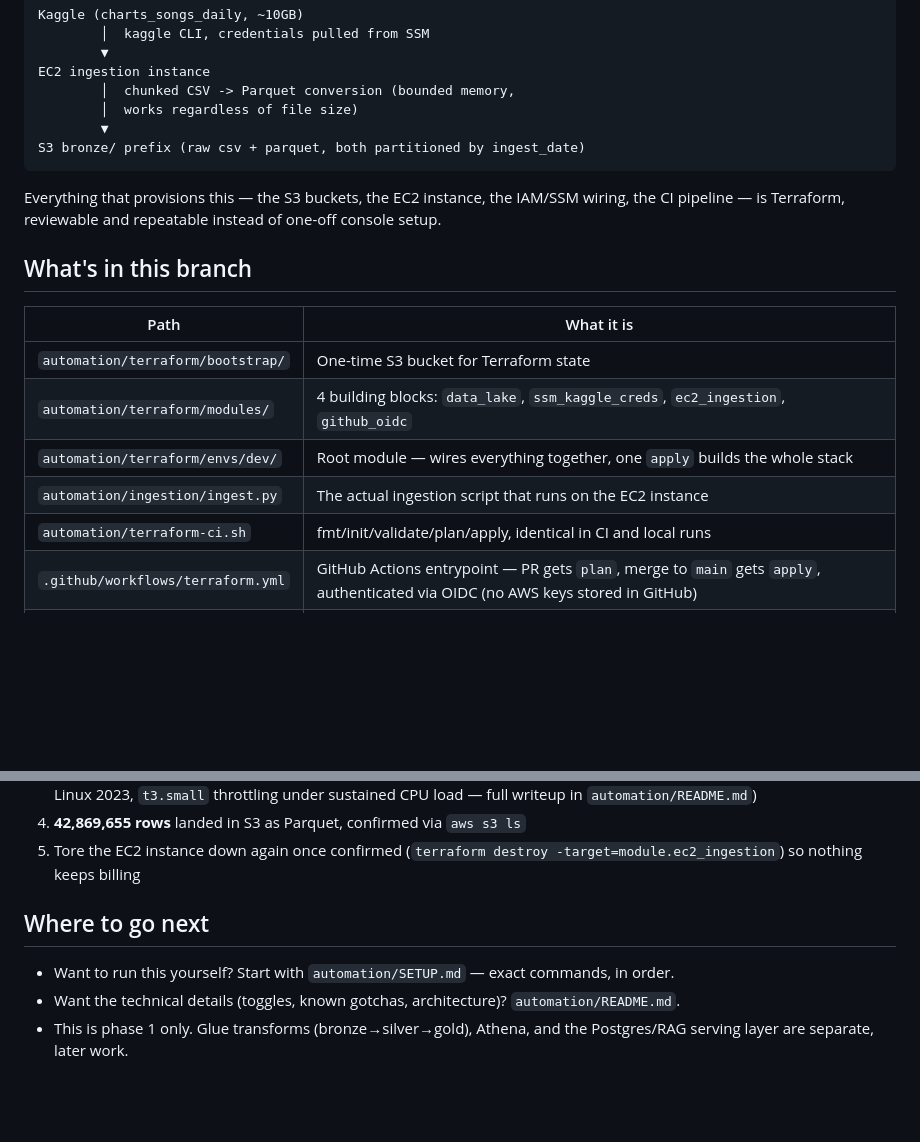
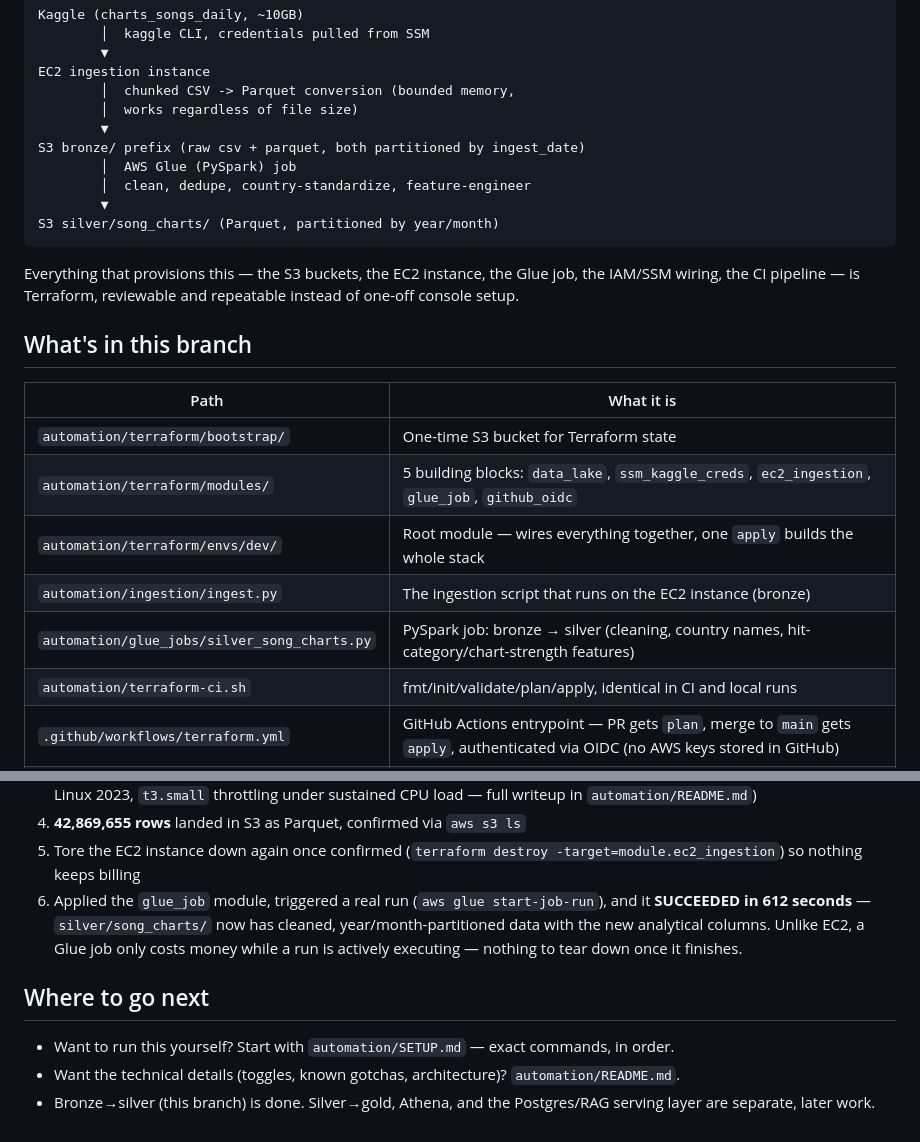
Before and after one commit to BDA-FinalProject/Group-1-Global-Music-Intelligence-Platform-Feb-2026, a Markdown page: README.md, 2 parts joined by grey strips. Drawn GitHub-style; blank space fills up the shorter version.

Commit message:
Update branch README with the bronze-to-silver Glue job
Adds the silver stage to the pipeline diagram, lists the new glue_job
module and script, and records the real test result (612s, SUCCEEDED).

````diff
--- a/README.md
+++ b/README.md
@@ -20,20 +20,25 @@ EC2 ingestion instance
         │  works regardless of file size)
         ▼
 S3 bronze/ prefix (raw csv + parquet, both partitioned by ingest_date)
+        │  AWS Glue (PySpark) job
+        │  clean, dedupe, country-standardize, feature-engineer
+        ▼
+S3 silver/song_charts/ (Parquet, partitioned by year/month)
 ```
 
 Everything that provisions this — the S3 buckets, the EC2 instance, the
-IAM/SSM wiring, the CI pipeline — is Terraform, reviewable and repeatable
-instead of one-off console setup.
+Glue job, the IAM/SSM wiring, the CI pipeline — is Terraform, reviewable
+and repeatable instead of one-off console setup.
 
 ## What's in this branch
 
 | Path | What it is |
 |---|---|
 | `automation/terraform/bootstrap/` | One-time S3 bucket for Terraform state |
-| `automation/terraform/modules/` | 4 building blocks: `data_lake`, `ssm_kaggle_creds`, `ec2_ingestion`, `github_oidc` |
+| `automation/terraform/modules/` | 5 building blocks: `data_lake`, `ssm_kaggle_creds`, `ec2_ingestion`, `glue_job`, `github_oidc` |
 | `automation/terraform/envs/dev/` | Root module — wires everything together, one `apply` builds the whole stack |
-| `automation/ingestion/ingest.py` | The actual ingestion script that runs on the EC2 instance |
+| `automation/ingestion/ingest.py` | The ingestion script that runs on the EC2 instance (bronze) |
+| `automation/glue_jobs/silver_song_charts.py` | PySpark job: bronze → silver (cleaning, country names, hit-category/chart-strength features) |
 | `automation/terraform-ci.sh` | fmt/init/validate/plan/apply, identical in CI and local runs |
 | `.github/workflows/terraform.yml` | GitHub Actions entrypoint — PR gets `plan`, merge to `main` gets `apply`, authenticated via OIDC (no AWS keys stored in GitHub) |
 | `automation/README.md` | Technical reference: layout, sandbox-account toggles, bugs hit and fixed |
@@ -76,6 +81,12 @@ account end to end:
 4. **42,869,655 rows** landed in S3 as Parquet, confirmed via `aws s3 ls`
 5. Tore the EC2 instance down again once confirmed (`terraform destroy
    -target=module.ec2_ingestion`) so nothing keeps billing
+6. Applied the `glue_job` module, triggered a real run
+   (`aws glue start-job-run`), and it **SUCCEEDED in 612 seconds** —
+   `silver/song_charts/` now has cleaned, year/month-partitioned data with
+   the new analytical columns. Unlike EC2, a Glue job only costs money
+   while a run is actively executing — nothing to tear down once it
+   finishes.
 
 ## Where to go next
 
@@ -83,5 +94,5 @@ account end to end:
   commands, in order.
 - Want the technical details (toggles, known gotchas, architecture)?
   `automation/README.md`.
-- This is phase 1 only. Glue transforms (bronze→silver→gold), Athena, and
-  the Postgres/RAG serving layer are separate, later work.
+- Bronze→silver (this branch) is done. Silver→gold, Athena, and the
+  Postgres/RAG serving layer are separate, later work.
````
